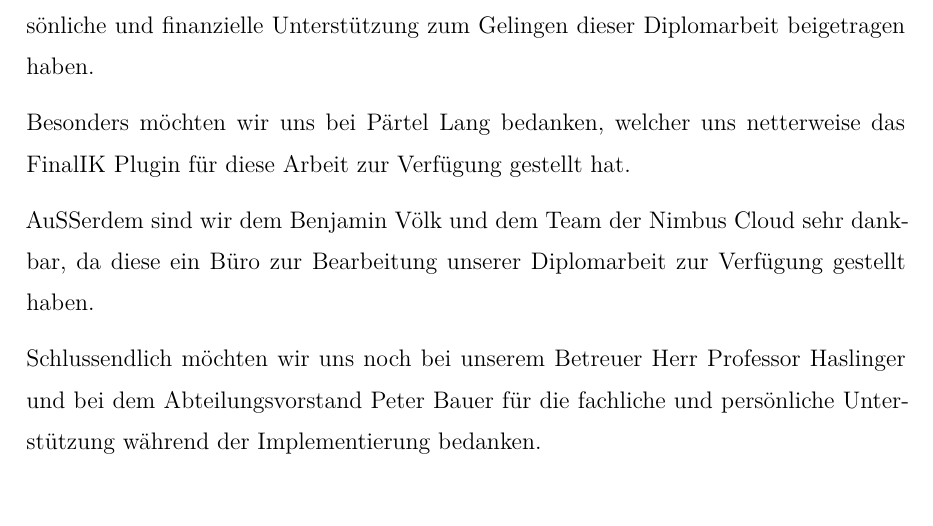
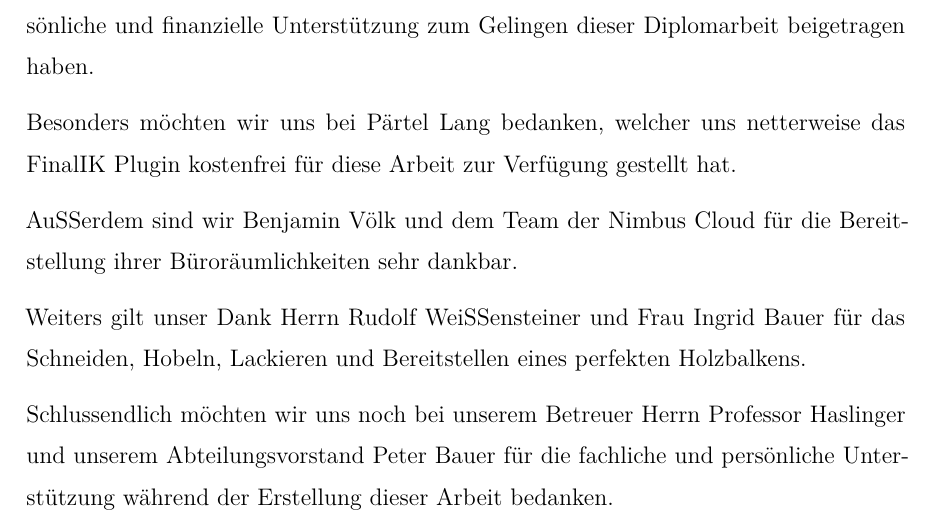
Before and after one commit to quirinecker/beam-vr-diploma, a LaTeX thesis (thesis.tex, which reads sections/note_of_thanks.tex): part of page 5 of 100, cut so that both start at the same text, the shorter picture padded with empty space. Compiled offline with XeLaTeX.

Commit message:
fine-tuned note_of_thanks.tex

```diff
--- a/sections/note_of_thanks.tex
+++ b/sections/note_of_thanks.tex
@@ -6,8 +6,10 @@
 
 An dieser Stelle möchten wir uns bei all jenen bedanken, die durch ihre fachliche, persönliche und finanzielle Unterstützung zum Gelingen dieser Diplomarbeit beigetragen haben.
 
-Besonders möchten wir uns bei Pärtel Lang bedanken, welcher uns netterweise das FinalIK Plugin für diese Arbeit zur Verfügung gestellt hat.
+Besonders möchten wir uns bei Pärtel Lang bedanken, welcher uns netterweise das FinalIK Plugin kostenfrei für diese Arbeit zur Verfügung gestellt hat.
 
-Außerdem sind wir dem Benjamin Völk und dem Team der Nimbus Cloud sehr dankbar, da diese ein Büro zur Bearbeitung unserer Diplomarbeit zur Verfügung gestellt haben.
+Außerdem sind wir Benjamin Völk und dem Team der Nimbus Cloud für die Bereitstellung ihrer Büroräumlichkeiten sehr dankbar.
 
-Schlussendlich möchten wir uns noch bei unserem Betreuer Herr Professor Haslinger und bei dem Abteilungsvorstand Peter Bauer für die fachliche und persönliche Unterstützung während der Implementierung bedanken.
+Weiters gilt unser Dank Herrn Rudolf Weißensteiner und Frau Ingrid Bauer für das Schneiden, Hobeln, Lackieren und Bereitstellen eines perfekten Holzbalkens.
+
+Schlussendlich möchten wir uns noch bei unserem Betreuer Herrn Professor Haslinger und unserem Abteilungsvorstand Peter Bauer für die fachliche und persönliche Unterstützung während der Erstellung dieser Arbeit bedanken.
```
